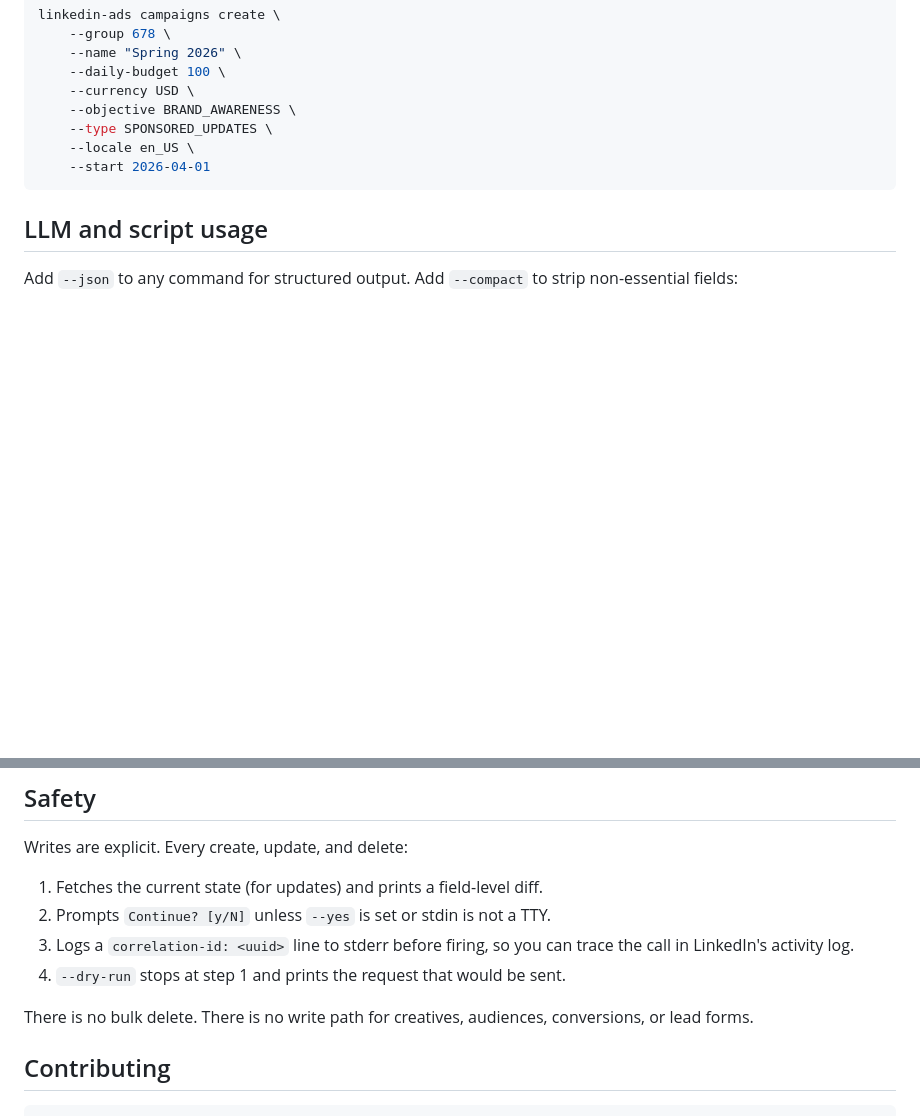
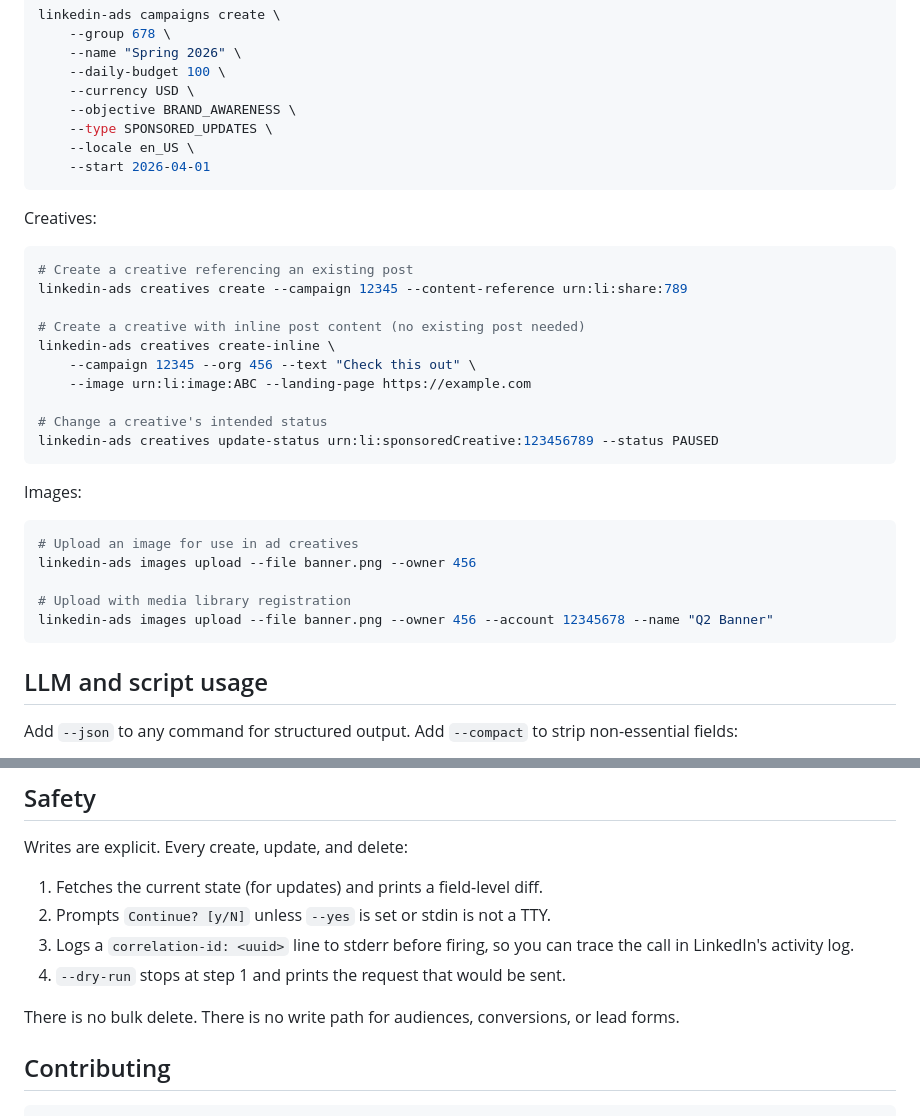
Before and after one commit to sderosiaux/linkedin-ads-cli, a Markdown page: README.md, 2 parts joined by grey strips. GitHub-like rendering; blank space fills up the shorter version.

Commit message:
docs: update README to reflect creative write ops and images upload
The Safety section incorrectly stated there was no write path for
creatives. Updated to list only audiences, conversions, and lead forms.
Added creatives create/create-inline/update-status and images upload
to the Writing section.

````diff
--- a/README.md
+++ b/README.md
@@ -164,6 +164,31 @@ linkedin-ads campaigns create \
     --start 2026-04-01
 ```
 
+Creatives:
+
+```bash
+# Create a creative referencing an existing post
+linkedin-ads creatives create --campaign 12345 --content-reference urn:li:share:789
+
+# Create a creative with inline post content (no existing post needed)
+linkedin-ads creatives create-inline \
+    --campaign 12345 --org 456 --text "Check this out" \
+    --image urn:li:image:ABC --landing-page https://example.com
+
+# Change a creative's intended status
+linkedin-ads creatives update-status urn:li:sponsoredCreative:123456789 --status PAUSED
+```
+
+Images:
+
+```bash
+# Upload an image for use in ad creatives
+linkedin-ads images upload --file banner.png --owner 456
+
+# Upload with media library registration
+linkedin-ads images upload --file banner.png --owner 456 --account 12345678 --name "Q2 Banner"
+```
+
 ## LLM and script usage
 
 Add `--json` to any command for structured output. Add `--compact` to strip non-essential fields:
@@ -284,7 +309,7 @@ Writes are explicit. Every create, update, and delete:
 3. Logs a `correlation-id: <uuid>` line to stderr before firing, so you can trace the call in LinkedIn's activity log.
 4. `--dry-run` stops at step 1 and prints the request that would be sent.
 
-There is no bulk delete. There is no write path for creatives, audiences, conversions, or lead forms.
+There is no bulk delete. There is no write path for audiences, conversions, or lead forms.
 
 ## Contributing
 
````
